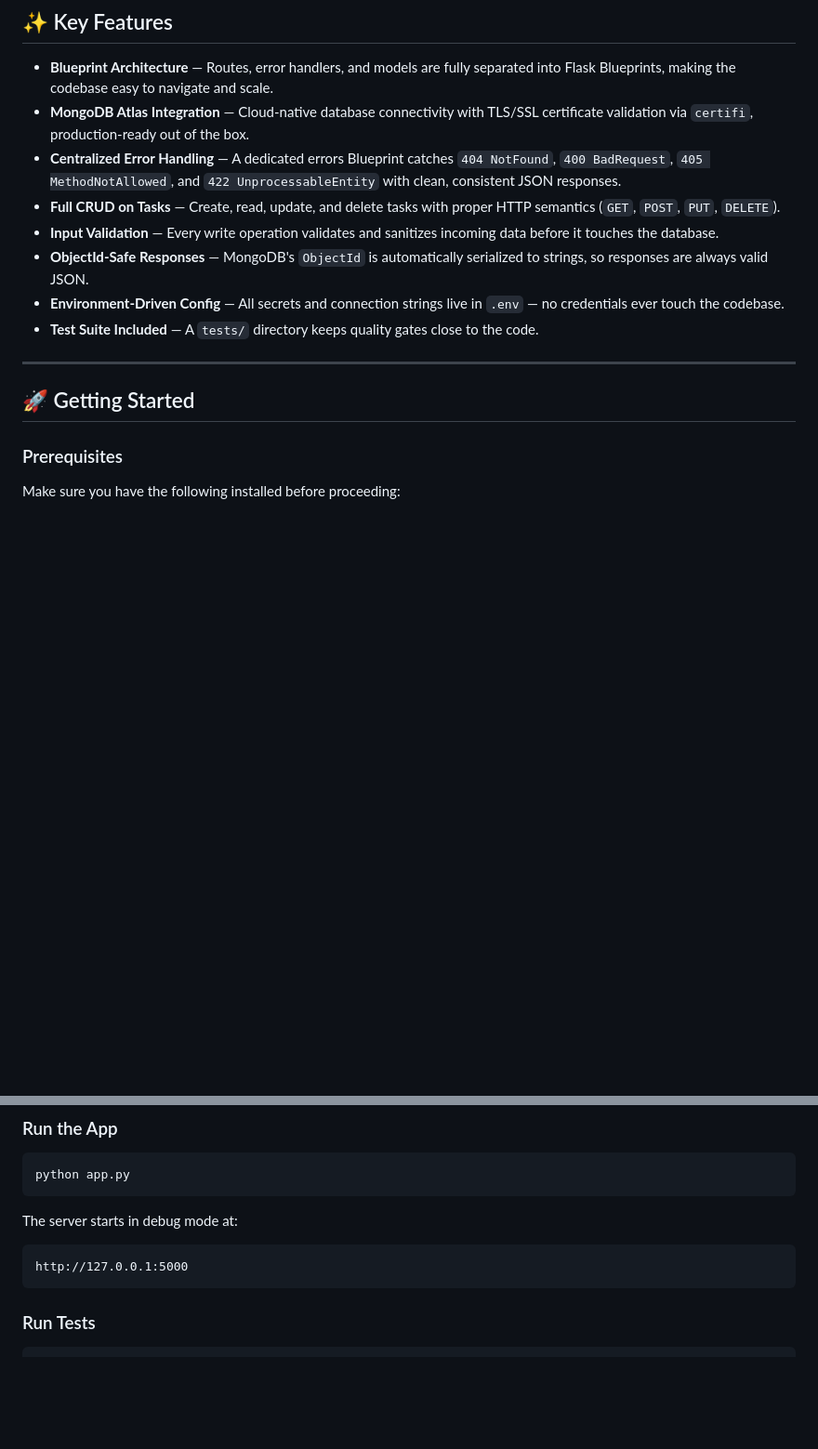
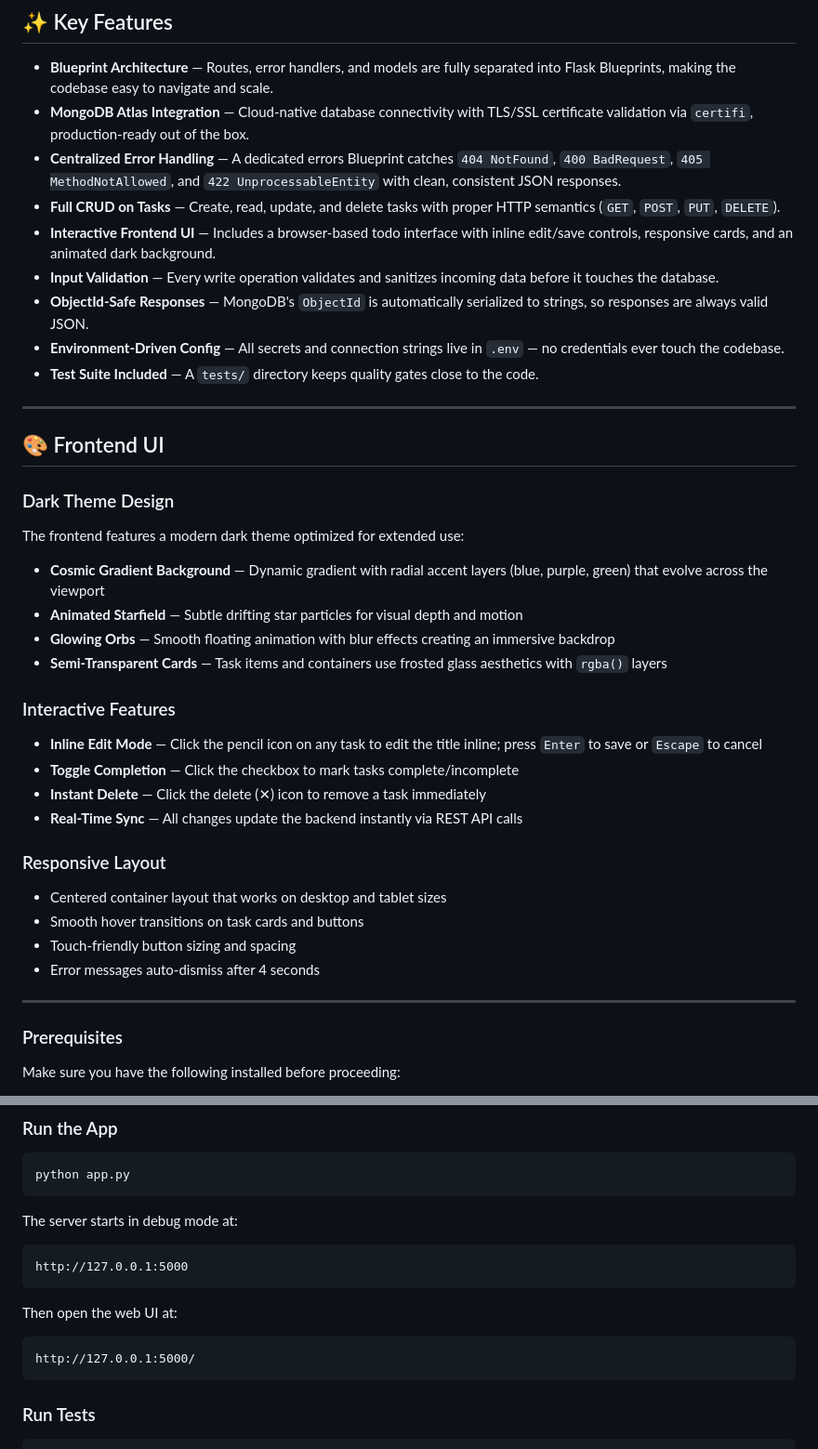
Before and after one commit to GuyGuyPeres/Learning_Flask_API, a Markdown page: README.md, 2 parts joined by grey strips. Shown at 93% size. Drawn GitHub-style; blank space fills up the shorter version.

Commit message:
updates to README.md file after changes to the project (index.html and style.css)

````diff
--- a/README.md
+++ b/README.md
@@ -53,6 +55,7 @@
 - **MongoDB Atlas Integration** — Cloud-native database connectivity with TLS/SSL certificate validation via `certifi`, production-ready out of the box.
 - **Centralized Error Handling** — A dedicated errors Blueprint catches `404 NotFound`, `400 BadRequest`, `405 MethodNotAllowed`, and `422 UnprocessableEntity` with clean, consistent JSON responses.
 - **Full CRUD on Tasks** — Create, read, update, and delete tasks with proper HTTP semantics (`GET`, `POST`, `PUT`, `DELETE`).
+- **Interactive Frontend UI** — Includes a browser-based todo interface with inline edit/save controls, responsive cards, and an animated dark background.
 - **Input Validation** — Every write operation validates and sanitizes incoming data before it touches the database.
 - **ObjectId-Safe Responses** — MongoDB's `ObjectId` is automatically serialized to strings, so responses are always valid JSON.
 - **Environment-Driven Config** — All secrets and connection strings live in `.env` — no credentials ever touch the codebase.
@@ -60,7 +63,29 @@
 
 ---
 
-## 🚀 Getting Started
+## 🎨 Frontend UI
+
+### Dark Theme Design
+The frontend features a modern dark theme optimized for extended use:
+
+- **Cosmic Gradient Background** — Dynamic gradient with radial accent layers (blue, purple, green) that evolve across the viewport
+- **Animated Starfield** — Subtle drifting star particles for visual depth and motion
+- **Glowing Orbs** — Smooth floating animation with blur effects creating an immersive backdrop
+- **Semi-Transparent Cards** — Task items and containers use frosted glass aesthetics with `rgba()` layers
+
+### Interactive Features
+- **Inline Edit Mode** — Click the pencil icon on any task to edit the title inline; press `Enter` to save or `Escape` to cancel
+- **Toggle Completion** — Click the checkbox to mark tasks complete/incomplete
+- **Instant Delete** — Click the delete (✕) icon to remove a task immediately
+- **Real-Time Sync** — All changes update the backend instantly via REST API calls
+
+### Responsive Layout
+- Centered container layout that works on desktop and tablet sizes
+- Smooth hover transitions on task cards and buttons
+- Touch-friendly button sizing and spacing
+- Error messages auto-dismiss after 4 seconds
+
+---
 
 ### Prerequisites
 
@@ -142,6 +167,12 @@ The server starts in debug mode at:
 
 ```
 http://127.0.0.1:5000
+```
+
+Then open the web UI at:
+
+```
+http://127.0.0.1:5000/
 ```
 
 ### Run Tests
````
Also changed, not shown: other parts of README.md (+28 -1 lines).
